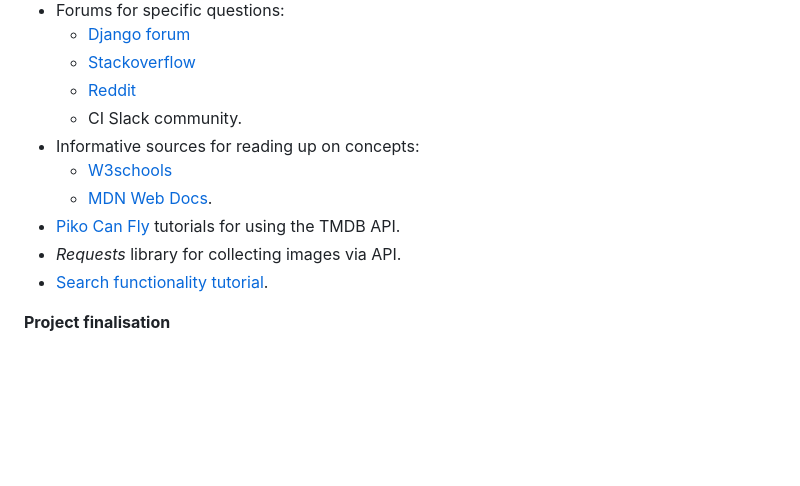
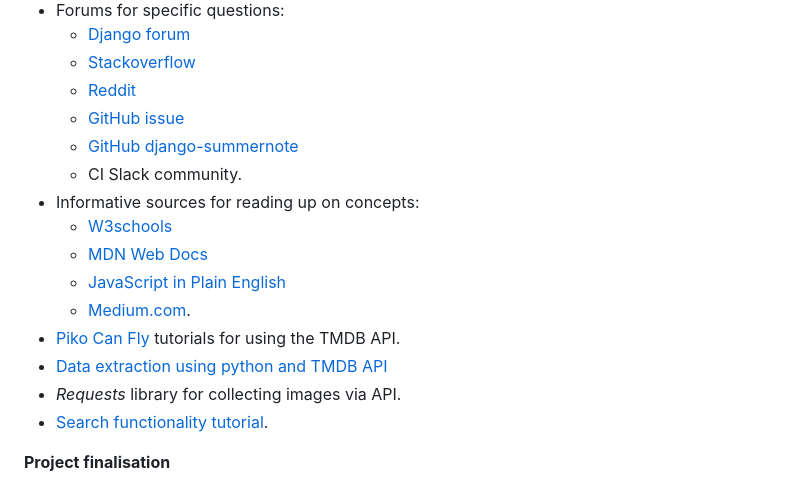
Before and after one commit to LizzyonGit/rates_r_us, a Markdown page: README.md, the part around the change. GitHub-like rendering; blank space fills up the shorter version.

Commit message:
Add missing links to resources

```diff
--- a/README.md
+++ b/README.md
@@ -354,11 +354,16 @@ __During development and testing__
   - [Django forum](https://forum.djangoproject.com/)
   - [Stackoverflow](https://stackoverflow.com/)
   - [Reddit](https://www.reddit.com/)
+  - [GitHub issue](https://github.com/GoogleChrome/lighthouse/issues/16404)
+  - [GitHub django-summernote](https://github.com/lqez/django-summernote/blob/main/README.md)
   - CI Slack community.
 - Informative sources for reading up on concepts:
   - [W3schools](https://www.w3schools.com/)
-  - [MDN Web Docs](https://developer.mozilla.org/en-US/).
+  - [MDN Web Docs](https://developer.mozilla.org/en-US/)
+  - [JavaScript in Plain English](https://javascript.plainenglish.io/)
+  - [Medium.com](https://medium.com/).
 - [Piko Can Fly](https://www.youtube.com/@PikoCanFly) tutorials for using the TMDB API.
+- [Data extraction using python and TMDB API](https://www.kaggle.com/code/mrinalkalitapy20/data-extraction-using-python-and-tmdb-api)
 - *Requests* library for collecting images via API.
 - [Search functionality tutorial](https://learndjango.com/tutorials/django-search-tutorial).
 
```
